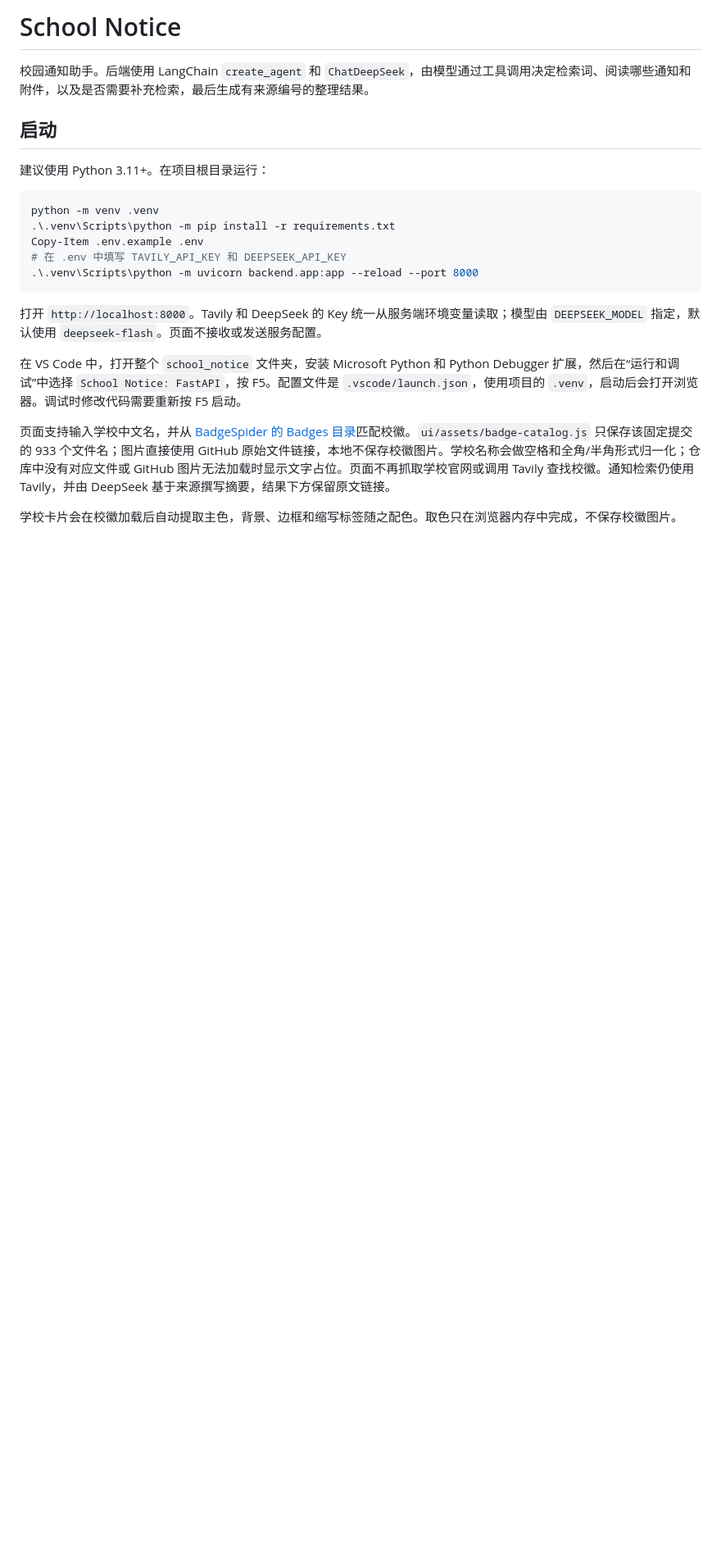
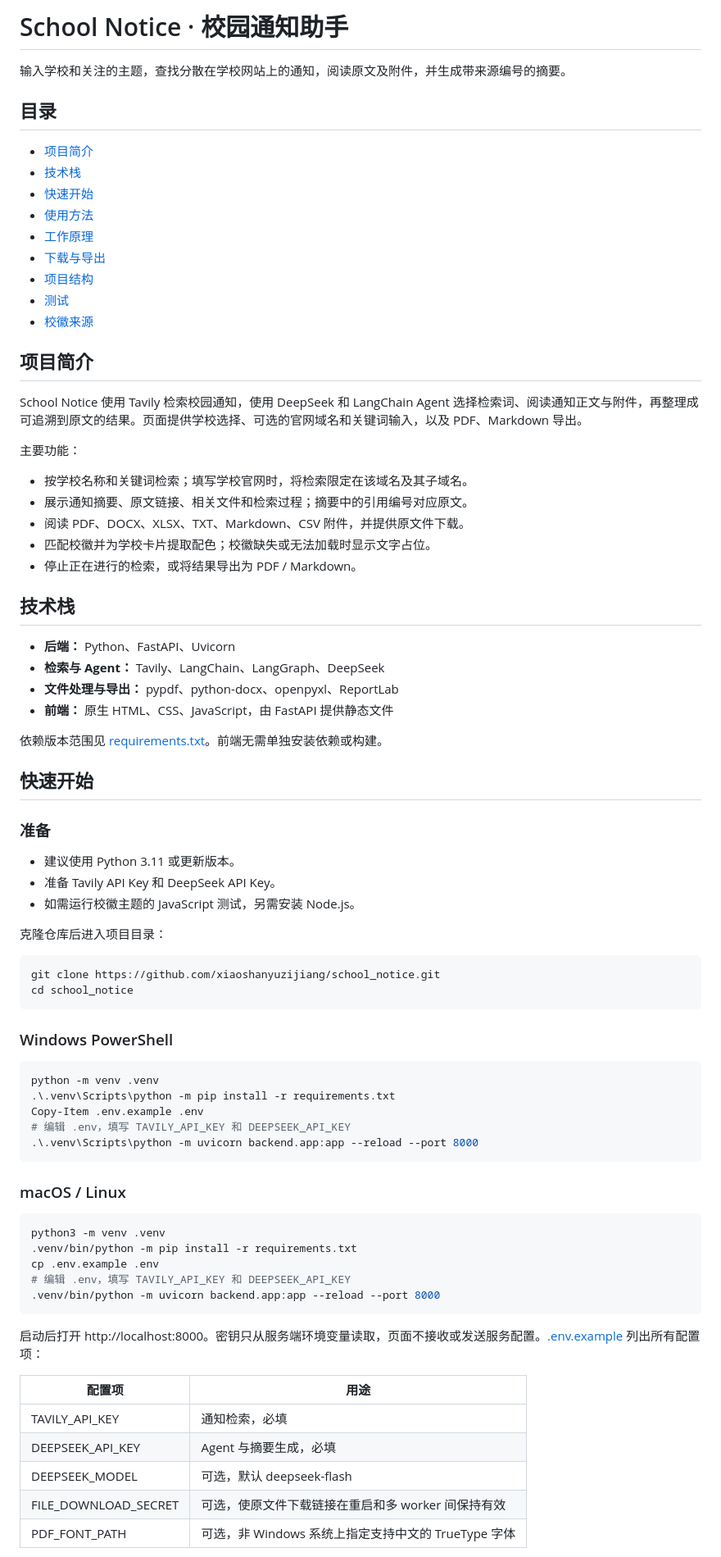
Before and after one commit to xiaoshanyuzijiang/campus-search, a Markdown page: README.md, the part around one of its changes. Shown at 82% size. GitHub-like rendering; blank space fills up the shorter version.

````diff
--- a/README.md
+++ b/README.md
@@ -1,24 +1,82 @@
-# School Notice
+# School Notice · 校园通知助手
 
-校园通知助手。后端使用 LangChain `create_agent` 和 `ChatDeepSeek`，由模型通过工具调用决定检索词、阅读哪些通知和附件，以及是否需要补充检索，最后生成有来源编号的整理结果。
+输入学校和关注的主题，查找分散在学校网站上的通知，阅读原文及附件，并生成带来源编号的摘要。
 
-## 启动
+## 目录
 
-建议使用 Python 3.11+。在项目根目录运行：
+- [项目简介](#项目简介)
+- [技术栈](#技术栈)
+- [快速开始](#快速开始)
+- [使用方法](#使用方法)
+- [工作原理](#工作原理)
+- [下载与导出](#下载与导出)
+- [项目结构](#项目结构)
+- [测试](#测试)
+- [校徽来源](#校徽来源)
 
-```powershell
+## 项目简介
+
+School Notice 使用 Tavily 检索校园通知，使用 DeepSeek 和 LangChain Agent 选择检索词、阅读通知正文与附件，再整理成可追溯到原文的结果。页面提供学校选择、可选的官网域名和关键词输入，以及 PDF、Markdown 导出。
+
+主要功能：
+
+- 按学校名称和关键词检索；填写学校官网时，将检索限定在该域名及其子域名。
+- 展示通知摘要、原文链接、相关文件和检索过程；摘要中的引用编号对应原文。
+- 阅读 PDF、DOCX、XLSX、TXT、Markdown、CSV 附件，并提供原文件下载。
+- 匹配校徽并为学校卡片提取配色；校徽缺失或无法加载时显示文字占位。
+- 停止正在进行的检索，或将结果导出为 PDF / Markdown。
+
+## 技术栈
+
+- **后端：** Python、FastAPI、Uvicorn
+- **检索与 Agent：** Tavily、LangChain、LangGraph、DeepSeek
+- **文件处理与导出：** pypdf、python-docx、openpyxl、ReportLab
+- **前端：** 原生 HTML、CSS、JavaScript，由 FastAPI 提供静态文件
+
+依赖版本范围见 [requirements.txt](./requirements.txt)。前端无需单独安装依赖或构建。
+
+## 快速开始
+
+### 准备
+
+- 建议使用 Python 3.11 或更新版本。
+- 准备 Tavily API Key 和 DeepSeek API Key。
+- 如需运行校徽主题的 JavaScript 测试，另需安装 Node.js。
+
+克隆仓库后进入项目目录：
+
+~~~text
+git clone https://github.com/xiaoshanyuzijiang/school_notice.git
+cd school_notice
+~~~
+
+### Windows PowerShell
+
+~~~powershell
 python -m venv .venv
 .\.venv\Scripts\python -m pip install -r requirements.txt
 Copy-Item .env.example .env
-# 在 .env 中填写 TAVILY_API_KEY 和 DEEPSEEK_API_KEY
+# 编辑 .env，填写 TAVILY_API_KEY 和 DEEPSEEK_API_KEY
 .\.venv\Scripts\python -m uvicorn backend.app:app --reload --port 8000
-```
+~~~
 
-打开 `http://localhost:8000`。Tavily 和 DeepSeek 的 Key 统一从服务端环境变量读取；模型由 `DEEPSEEK_MODEL` 指定，默认使用 `deepseek-flash`。页面不接收或发送服务配置。
+### macOS / Linux
 
-在 VS Code 中，打开整个 `school_notice` 文件夹，安装 Microsoft Python 和 Python Debugger 扩展，然后在“运行和调试”中选择 `School Notice: FastAPI`，按 F5。配置文件是 `.vscode/launch.json`，使用项目的 `.venv`，启动后会打开浏览器。调试时修改代码需要重新按 F5 启动。
+~~~bash
+python3 -m venv .venv
+.venv/bin/python -m pip install -r requirements.txt
+cp .env.example .env
+# 编辑 .env，填写 TAVILY_API_KEY 和 DEEPSEEK_API_KEY
+.venv/bin/python -m uvicorn backend.app:app --reload --port 8000
+~~~
 
-页面支持输入学校中文名，并从 [BadgeSpider 的 Badges 目录](https://github.com/863379105/BadgeSpider/tree/64b499a558c397ca1488ec6bb5d727800040bbd4/Badges)匹配校徽。`ui/assets/badge-catalog.js` 只保存该固定提交的 933 个文件名；图片直接使用 GitHub 原始文件链接，本地不保存校徽图片。学校名称会做空格和全角/半角形式归一化；仓库中没有对应文件或 GitHub 图片无法加载时显示文字占位。页面不再抓取学校官网或调用 Tavily 查找校徽。通知检索仍使用 Tavily，并由 DeepSeek 基于来源撰写摘要，结果下方保留原文链接。
+启动后打开 http://localhost:8000。密钥只从服务端环境变量读取，页面不接收或发送服务配置。[.env.example](./.env.example) 列出所有配置项：
 
-学校卡片会在校徽加载后自动提取主色，背景、边框和缩写标签随之配色。取色只在浏览器内存中完成，不保存校徽图片。
+| 配置项 | 用途 |
+| --- | --- |
+| TAVILY_API_KEY | 通知检索，必填 |
+| DEEPSEEK_API_KEY | Agent 与摘要生成，必填 |
+| DEEPSEEK_MODEL | 可选，默认 deepseek-flash |
+| FILE_DOWNLOAD_SECRET | 可选，使原文件下载链接在重启和多 worker 间保持有效 |
+| PDF_FONT_PATH | 可选，非 Windows 系统上指定支持中文的 TrueType 字体 |
 
````
Also changed, not shown: other parts of README.md (+47 -13 lines).
